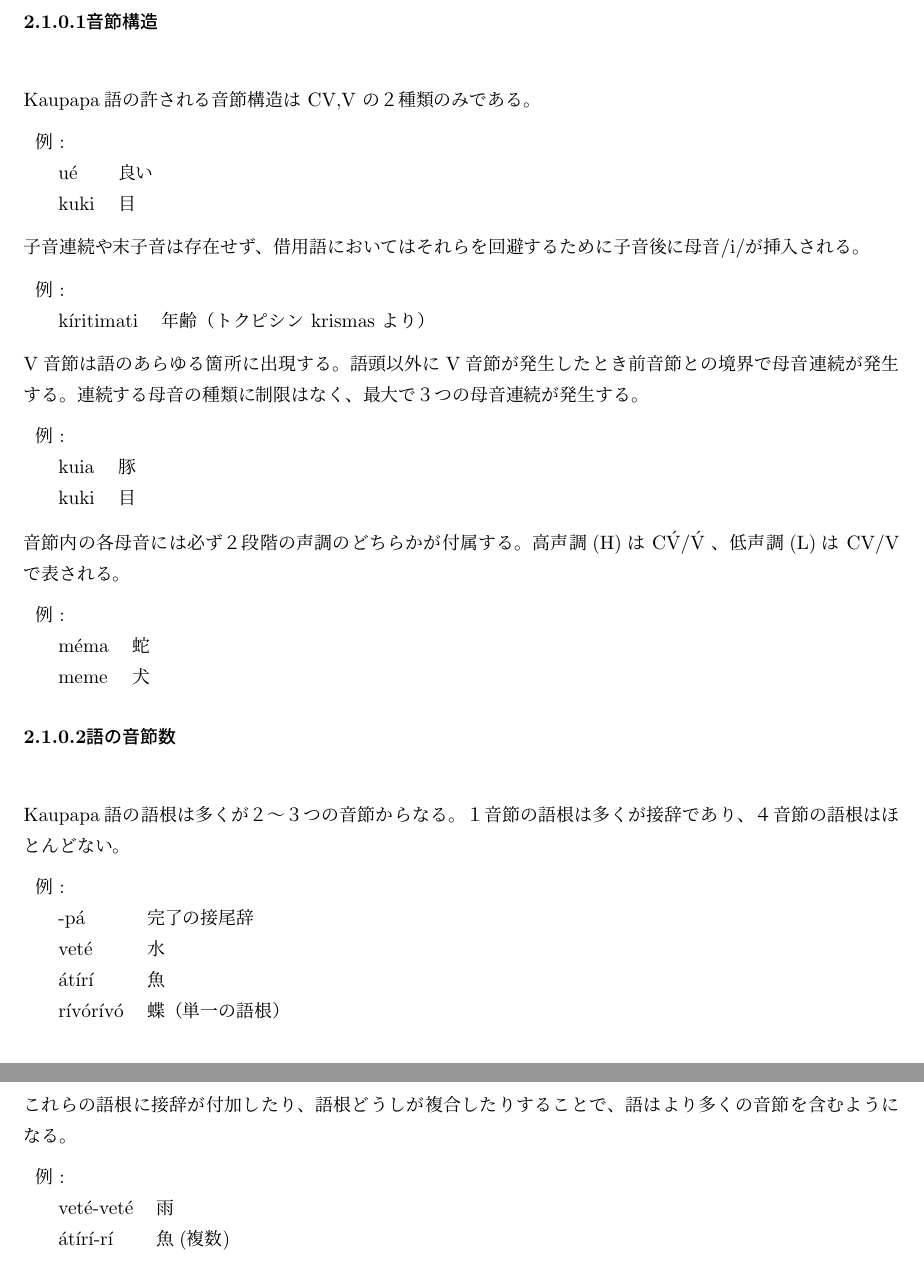
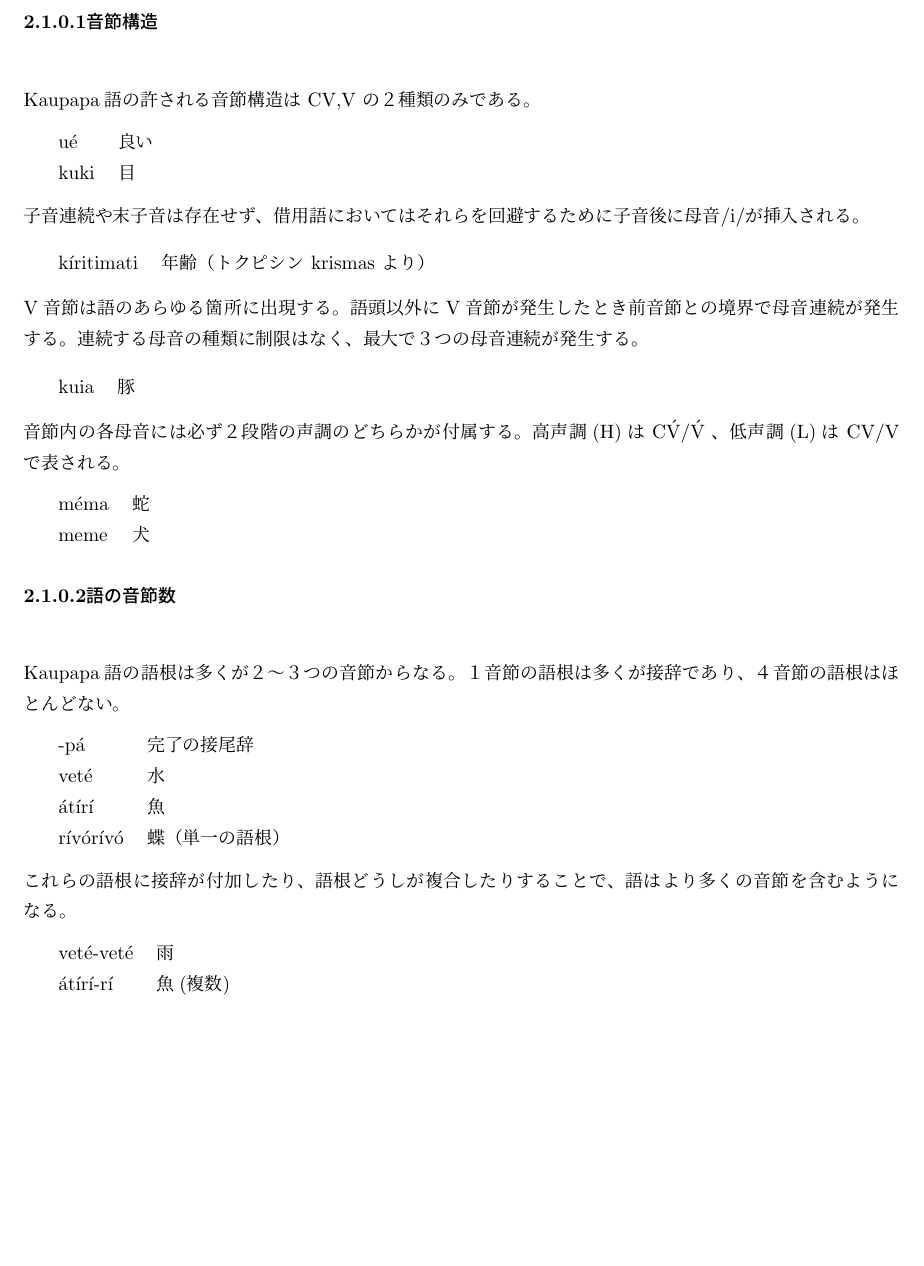
Before and after one commit to yuuri3/lang, a LaTeX document (myLanguage.tex, which reads section/音節.tex): two parts of pages 5 and 6 of 10 before the commit and part of page 5 of 10 after it, the two joined at a grey line, cut so that both start at the same text, the shorter picture padded with empty space. Compiled offline with upLaTeX and dvipdfmx.

Commit message:
fix
例：削除

```diff
--- a/section/音節.tex
+++ b/section/音節.tex
@@ -3,7 +3,6 @@
 
 % TODO : IPA 現状エラー
 \begin{tabular}{llll}
-    \multicolumn{2}{l}{例 : } \\
     & u\'e & 良い \\
     & kuki & 目 \\
 \end{tabular}
@@ -12,7 +11,6 @@
 % TODO /i/ を挿入する音韻論的根拠
 
 \begin{tabular}{llll}
-    \multicolumn{2}{l}{例 : } \\
     & k\'iritimati & 年齢（トクピシン krismas より） \\
 \end{tabular}
 
@@ -21,16 +19,13 @@ V音節は語のあらゆる箇所に出現する。
 連続する母音の種類に制限はなく、最大で３つの母音連続が発生する。
 
 \begin{tabular}{llll}
-    \multicolumn{2}{l}{例 : } \\
     & kuia & 豚 \\
-    & kuki & 目 \\
 \end{tabular}
 
 音節内の各母音には必ず２段階の声調のどちらかが付属する。
 高声調(H)は C\'V/\'V 、低声調(L)は CV/V で表される。
 
 \begin{tabular}{llll}
-    \multicolumn{2}{l}{例 : } \\
     & m\'ema & 蛇 \\
     & meme & 犬 \\
 \end{tabular}
@@ -40,7 +35,6 @@ V音節は語のあらゆる箇所に出現する。
 １音節の語根は多くが接辞であり、４音節の語根はほとんどない。
 
 \begin{tabular}{llll}
-    \multicolumn{2}{l}{例 : } \\
     & -p\'a & 完了の接尾辞 \\
     & vet\'e & 水 \\
     & \'at\'ir\'i & 魚 \\
@@ -50,7 +44,6 @@ V音節は語のあらゆる箇所に出現する。
 これらの語根に接辞が付加したり、語根どうしが複合したりすることで、語はより多くの音節を含むようになる。
 
 \begin{tabular}{llll}
-    \multicolumn{2}{l}{例 : } \\
     & vet\'e-vet\'e & 雨 \\
     & \'at\'ir\'i-r\'i & 魚(複数) \\
 \end{tabular}
```
